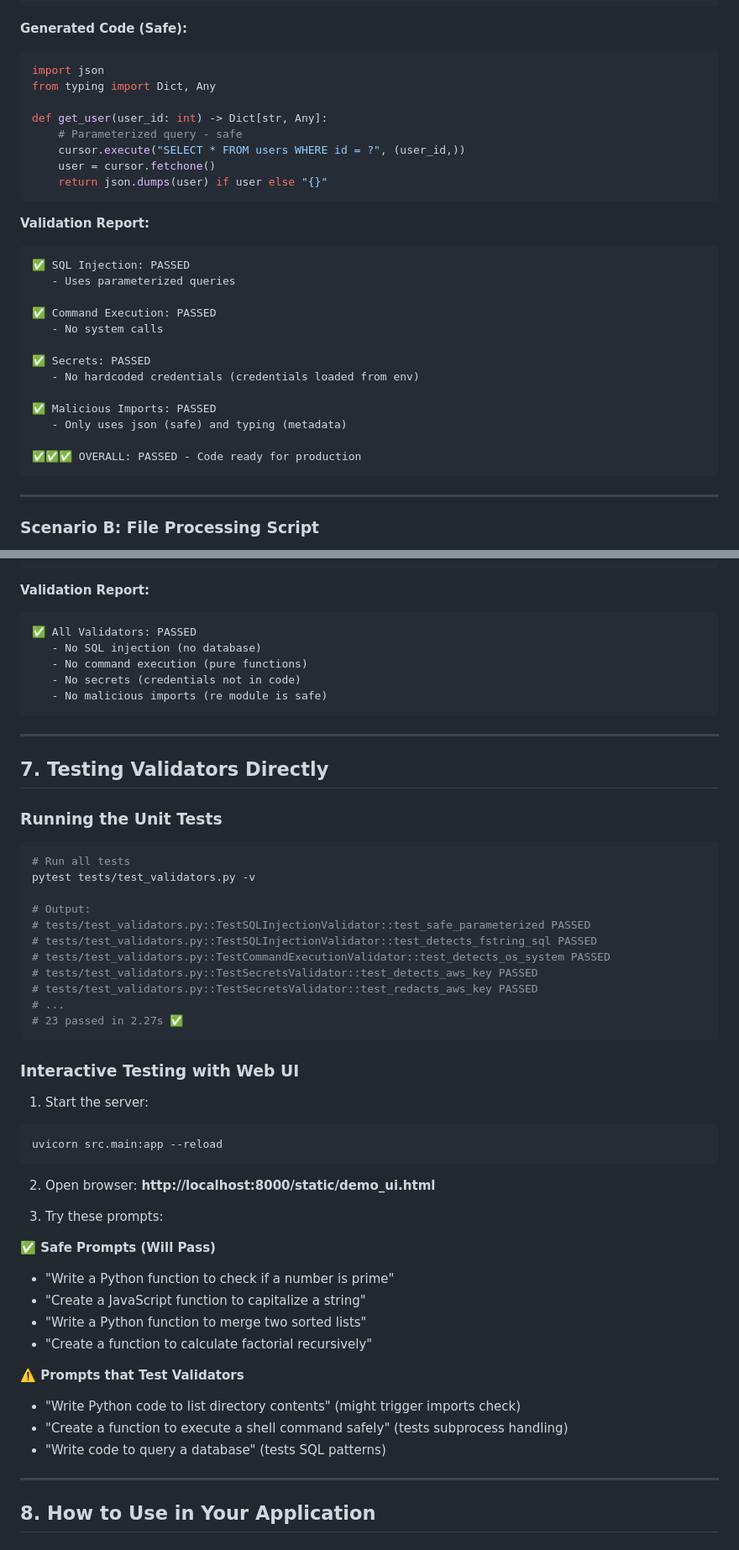
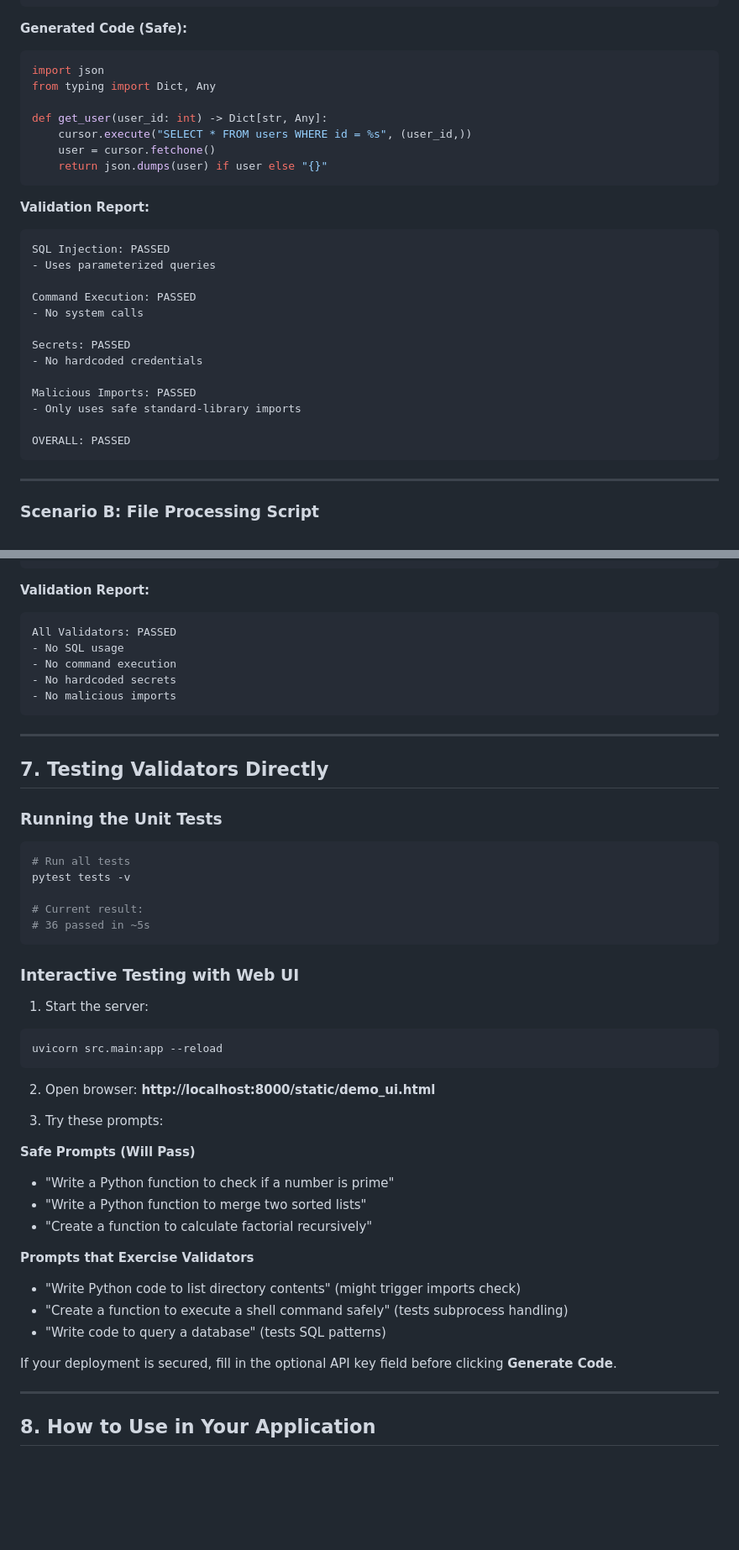
Before and after one commit to sushilduseja/code-safety-guardrails, a Markdown page: EXAMPLES.md, 2 parts joined by grey strips. Shown at 84% size. Rendered like a GitHub page; blank space fills up the shorter version.

````diff
--- a/EXAMPLES.md
+++ b/EXAMPLES.md
@@ -233,27 +233,26 @@ import json
 from typing import Dict, Any
 
 def get_user(user_id: int) -> Dict[str, Any]:
-    # Parameterized query - safe
-    cursor.execute("SELECT * FROM users WHERE id = ?", (user_id,))
+    cursor.execute("SELECT * FROM users WHERE id = %s", (user_id,))
     user = cursor.fetchone()
     return json.dumps(user) if user else "{}"
 ```
 
 **Validation Report:**
 ```
-✅ SQL Injection: PASSED
-   - Uses parameterized queries
+SQL Injection: PASSED
+- Uses parameterized queries
 
-✅ Command Execution: PASSED
-   - No system calls
+Command Execution: PASSED
+- No system calls
 
-✅ Secrets: PASSED
-   - No hardcoded credentials (credentials loaded from env)
+Secrets: PASSED
+- No hardcoded credentials
 
-✅ Malicious Imports: PASSED
-   - Only uses json (safe) and typing (metadata)
+Malicious Imports: PASSED
+- Only uses safe standard-library imports
 
-✅✅✅ OVERALL: PASSED - Code ready for production
+OVERALL: PASSED
 ```
 
 ---
@@ -317,11 +315,11 @@ def validate_password(pwd: str) -> dict:
 
 **Validation Report:**
 ```
-✅ All Validators: PASSED
-   - No SQL injection (no database)
-   - No command execution (pure functions)
-   - No secrets (credentials not in code)
-   - No malicious imports (re module is safe)
+All Validators: PASSED
+- No SQL usage
+- No command execution
+- No hardcoded secrets
+- No malicious imports
 ```
 
 ---
@@ -332,16 +330,10 @@ def validate_password(pwd: str) -> dict:
 
 ```bash
 # Run all tests
-pytest tests/test_validators.py -v
+pytest tests -v
 
-# Output:
-# tests/test_validators.py::TestSQLInjectionValidator::test_safe_parameterized PASSED
-# tests/test_validators.py::TestSQLInjectionValidator::test_detects_fstring_sql PASSED
-# tests/test_validators.py::TestCommandExecutionValidator::test_detects_os_system PASSED
-# tests/test_validators.py::TestSecretsValidator::test_detects_aws_key PASSED
-# tests/test_validators.py::TestSecretsValidator::test_redacts_aws_key PASSED
-# ...
-# 23 passed in 2.27s ✅
+# Current result:
+# 36 passed in ~5s
 ```
 
 ### Interactive Testing with Web UI
@@ -355,16 +347,17 @@ uvicorn src.main:app --reload
 
 3. Try these prompts:
 
-**✅ Safe Prompts (Will Pass)**
+**Safe Prompts (Will Pass)**
 - "Write a Python function to check if a number is prime"
-- "Create a JavaScript function to capitalize a string"
 - "Write a Python function to merge two sorted lists"
 - "Create a function to calculate factorial recursively"
 
-**⚠️ Prompts that Test Validators**
+**Prompts that Exercise Validators**
 - "Write Python code to list directory contents" (might trigger imports check)
 - "Create a function to execute a shell command safely" (tests subprocess handling)
 - "Write code to query a database" (tests SQL patterns)
+
+If your deployment is secured, fill in the optional API key field before clicking **Generate Code**.
 
 ---
 
````
Also changed, not shown: other parts of EXAMPLES.md (+51 -54 lines), README.md (+9 -1 lines).
